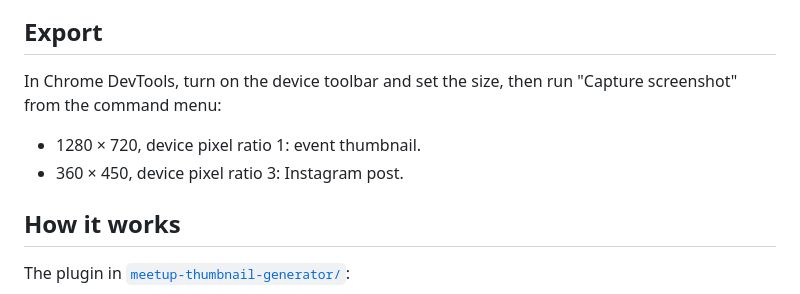
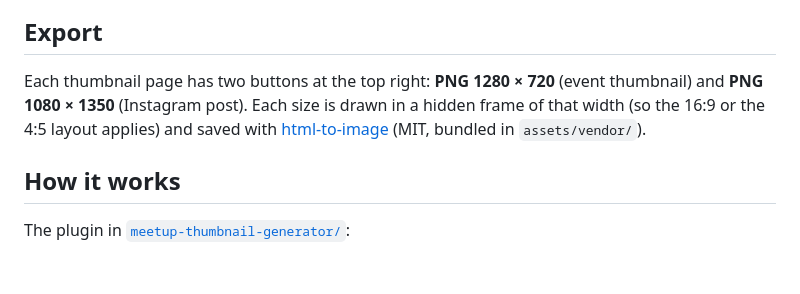
Before and after one commit to camaleaun/meetup-thumbnail-generator, a Markdown page: README.md, the part around one of its changes. Rendered like a GitHub page; blank space fills up the shorter version.

```diff
--- a/README.md
+++ b/README.md
@@ -25,10 +30,7 @@ Each page is two pieces in one, by the window width:
 
 ## Export
 
-In Chrome DevTools, turn on the device toolbar and set the size, then run "Capture screenshot" from the command menu:
-
-- 1280 × 720, device pixel ratio 1: event thumbnail.
-- 360 × 450, device pixel ratio 3: Instagram post.
+Each thumbnail page has two buttons at the top right: **PNG 1280 × 720** (event thumbnail) and **PNG 1080 × 1350** (Instagram post). Each size is drawn in a hidden frame of that width (so the 16:9 or the 4:5 layout applies) and saved with [html-to-image](https://github.com/bubkoo/html-to-image) (MIT, bundled in `assets/vendor/`).
 
 ## How it works
 
```
Also changed, not shown: other parts of README.md (+7 -2 lines), meetup-thumbnail-generator/assets/images/wordpress-org.png (added), shots/home.png (added), shots/simple-1080x1350.png (added), shots/simple-1280x720.png (added), 6 other files.
